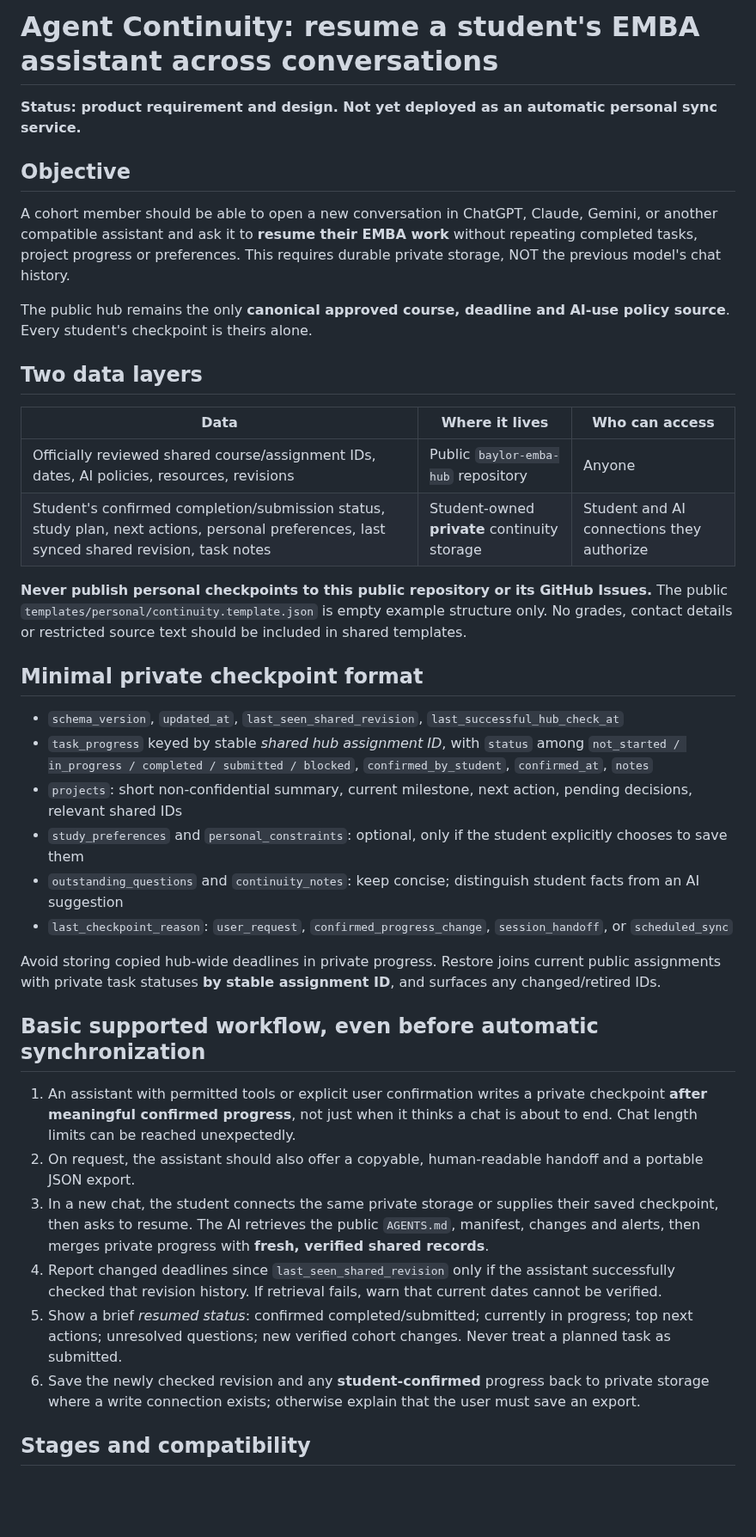
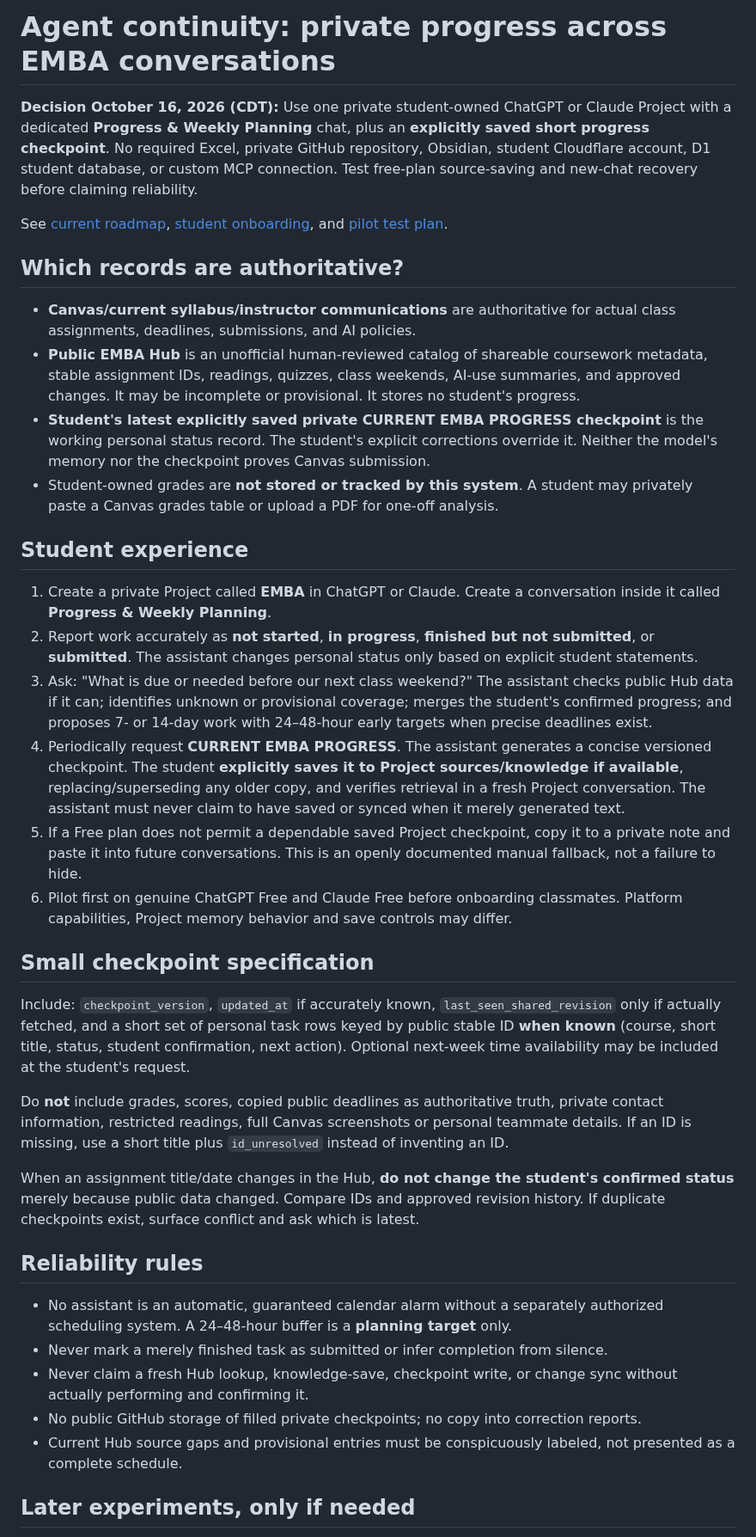
Before and after one commit to martinperrinemp/baylor-emba-hub, a Markdown page: docs/AGENT-CONTINUITY.md, the part around one of its changes. Shown at 86% size. GitHub-like rendering; blank space fills up the shorter version.

Commit message:
Simplify continuity design to private Project chat plus explicit checkpoint

```diff
--- a/docs/AGENT-CONTINUITY.md
+++ b/docs/AGENT-CONTINUITY.md
@@ -1,41 +1,40 @@
-# Agent Continuity: resume a student's EMBA assistant across conversations
+# Agent continuity: private progress across EMBA conversations
 
-**Status: product requirement and design. Not yet deployed as an automatic personal sync service.**
+**Decision October 16, 2026 (CDT):** Use one private student-owned ChatGPT or Claude Project with a dedicated **Progress & Weekly Planning** chat, plus an **explicitly saved short progress checkpoint**. No required Excel, private GitHub repository, Obsidian, student Cloudflare account, D1 student database, or custom MCP connection. Test free-plan source-saving and new-chat recovery before claiming reliability.
 
-## Objective
+See [current roadmap](ROADMAP.md), [student onboarding](AGENT-ONBOARDING.md), and [pilot test plan](AI-PROJECT-PILOT.md).
 
-A cohort member should be able to open a new conversation in ChatGPT, Claude, Gemini, or another compatible assistant and ask it to **resume their EMBA work** without repeating completed tasks, project progress or preferences. This requires durable private storage, NOT the previous model's chat history.
+## Which records are authoritative?
 
-The public hub remains the only **canonical approved course, deadline and AI-use policy source**. Every student's checkpoint is theirs alone.
+- **Canvas/current syllabus/instructor communications** are authoritative for actual class assignments, deadlines, submissions, and AI policies.
+- **Public EMBA Hub** is an unofficial human-reviewed catalog of shareable coursework metadata, stable assignment IDs, readings, quizzes, class weekends, AI-use summaries, and approved changes. It may be incomplete or provisional. It stores no student's progress.
+- **Student's latest explicitly saved private CURRENT EMBA PROGRESS checkpoint** is the working personal status record. The student's explicit corrections override it. Neither the model's memory nor the checkpoint proves Canvas submission.
+- Student-owned grades are **not stored or tracked by this system**. A student may privately paste a Canvas grades table or upload a PDF for one-off analysis.
 
-## Two data layers
+## Student experience
 
-| Data | Where it lives | Who can access |
-|---|---|---|
-| Officially reviewed shared course/assignment IDs, dates, AI policies, resources, revisions | Public `baylor-emba-hub` repository | Anyone |
-| Student's confirmed completion/submission status, study plan, next actions, personal preferences, last synced shared revision, task notes | Student-owned **private** continuity storage | Student and AI connections they authorize |
+1. Create a private Project called **EMBA** in ChatGPT or Claude. Create a conversation inside it called **Progress & Weekly Planning**.
+2. Report work accurately as **not started**, **in progress**, **finished but not submitted**, or **submitted**. The assistant changes personal status only based on explicit student statements.
+3. Ask: "What is due or needed before our next class weekend?" The assistant checks public Hub data if it can; identifies unknown or provisional coverage; merges the student's confirmed progress; and proposes 7- or 14-day work with 24–48-hour early targets when precise deadlines exist.
+4. Periodically request **CURRENT EMBA PROGRESS**. The assistant generates a concise versioned checkpoint. The student **explicitly saves it to Project sources/knowledge if available**, replacing/superseding any older copy, and verifies retrieval in a fresh Project conversation. The assistant must never claim to have saved or synced when it merely generated text.
+5. If a Free plan does not permit a dependable saved Project checkpoint, copy it to a private note and paste it into future conversations. This is an openly documented manual fallback, not a failure to hide.
+6. Pilot first on genuine ChatGPT Free and Claude Free before onboarding classmates. Platform capabilities, Project memory behavior and save controls may differ.
 
-**Never publish personal checkpoints to this public repository or its GitHub Issues.** The public `templates/personal/continuity.template.json` is empty example structure only. No grades, contact details or restricted source text should be included in shared templates.
+## Small checkpoint specification
 
-## Minimal private checkpoint format
+Include: `checkpoint_version`, `updated_at` if accurately known, `last_seen_shared_revision` only if actually fetched, and a short set of personal task rows keyed by public stable ID **when known** (course, short title, status, student confirmation, next action). Optional next-week time availability may be included at the student's request.
 
-- `schema_version`, `updated_at`, `last_seen_shared_revision`, `last_successful_hub_check_at`
-- `task_progress` keyed by stable *shared hub assignment ID*, with `status` among `not_started / in_progress / completed / submitted / blocked`, `confirmed_by_student`, `confirmed_at`, `notes`
-- `projects`: short non-confidential summary, current milestone, next action, pending decisions, relevant shared IDs
-- `study_preferences` and `personal_constraints`: optional, only if the student explicitly chooses to save them
-- `outstanding_questions` and `continuity_notes`: keep concise; distinguish student facts from an AI suggestion
-- `last_checkpoint_reason`: `user_request`, `confirmed_progress_change`, `session_handoff`, or `scheduled_sync`
+Do **not** include grades, scores, copied public deadlines as authoritative truth, private contact information, restricted readings, full Canvas screenshots or personal teammate details. If an ID is missing, use a short title plus `id_unresolved` instead of inventing an ID.
 
-Avoid storing copied hub-wide deadlines in private progress. Restore joins current public assignments with private task statuses **by stable assignment ID**, and surfaces any changed/retired IDs.
+When an assignment title/date changes in the Hub, **do not change the student's confirmed status** merely because public data changed. Compare IDs and approved revision history. If duplicate checkpoints exist, surface conflict and ask which is latest.
 
-## Basic supported workflow, even before automatic synchronization
+## Reliability rules
 
-1. An assistant with permitted tools or explicit user confirmation writes a private checkpoint **after meaningful confirmed progress**, not just when it thinks a chat is about to end. Chat length limits can be reached unexpectedly.
-2. On request, the assistant should also offer a copyable, human-readable handoff and a portable JSON export.
-3. In a new chat, the student connects the same private storage or supplies their saved checkpoint, then asks to resume. The AI retrieves the public `AGENTS.md`, manifest, changes and alerts, then merges private progress with **fresh, verified shared records**.
-4. Report changed deadlines since `last_seen_shared_revision` only if the assistant successfully checked that revision history. If retrieval fails, warn that current dates cannot be verified.
-5. Show a brief *resumed status*: confirmed completed/submitted; currently in progress; top next actions; unresolved questions; new verified cohort changes. Never treat a planned task as submitted.
-6. Save the newly checked revision and any **student-confirmed** progress back to private storage where a write connection exists; otherwise explain that the user must save an export.
+- No assistant is an automatic, guaranteed calendar alarm without a separately authorized scheduling system. A 24–48-hour buffer is a **planning target** only.
+- Never mark a merely finished task as submitted or infer completion from silence.
+- Never claim a fresh Hub lookup, knowledge-save, checkpoint write, or change sync without actually performing and confirming it.
+- No public GitHub storage of filled private checkpoints; no copy into correction reports.
+- Current Hub source gaps and provisional entries must be conspicuously labeled, not presented as a complete schedule.
 
-## Stages and compatibility
+## Later experiments, only if needed
 
```
Also changed, not shown: other parts of docs/AGENT-CONTINUITY.md (+1 -21 lines).
